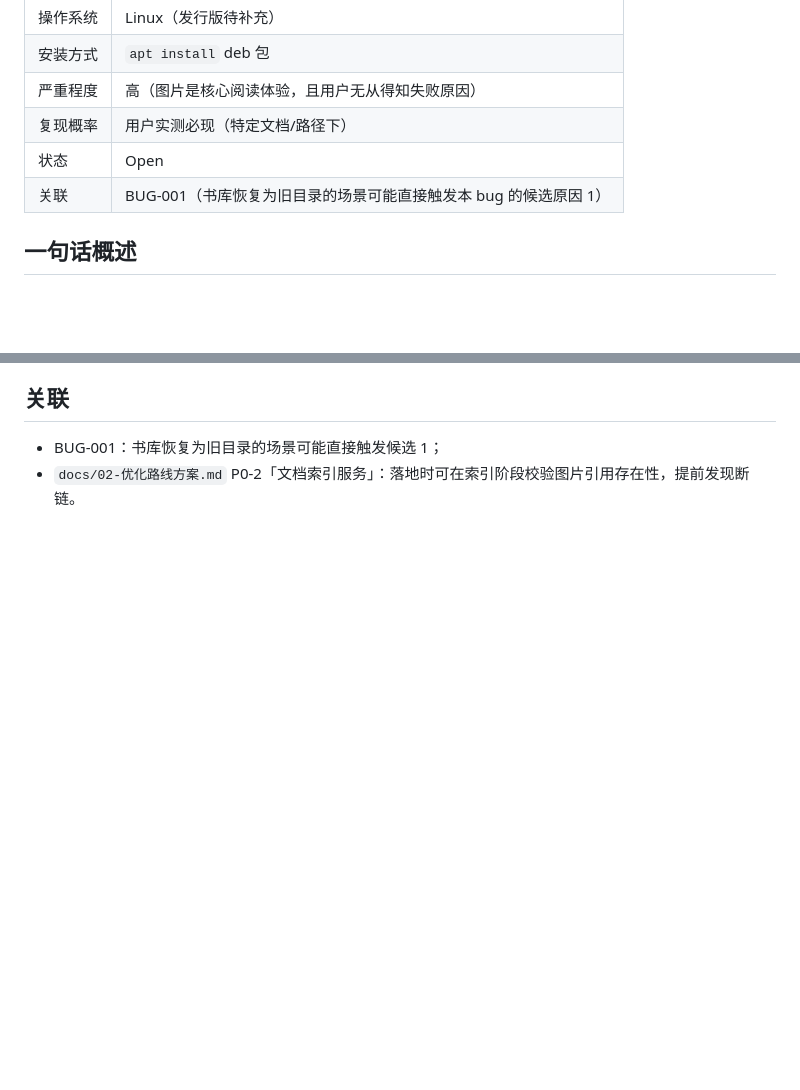
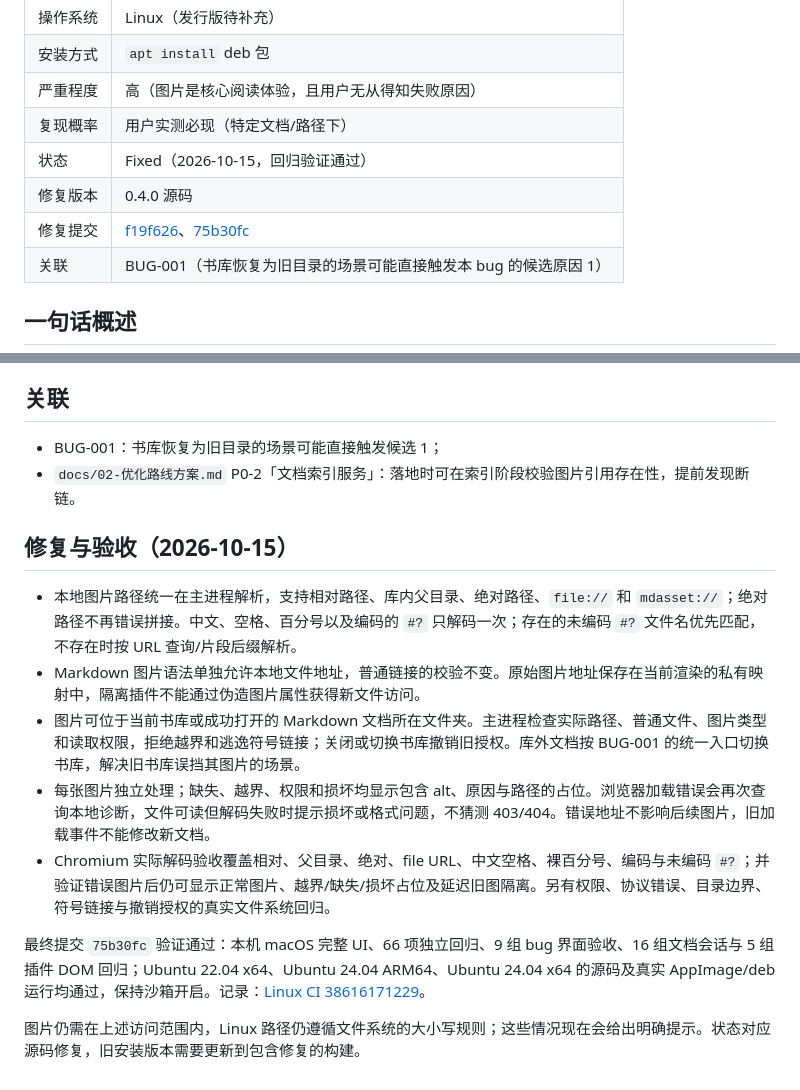
Before and after one commit to Fovercon/Inkleaf, a Markdown page: docs/bugs/BUG-002-Linux预览图片不渲染-20261014-1800.md, 2 parts joined by grey strips. Drawn GitHub-style; blank space fills up the shorter version.

Commit message:
Close BUG-001 and BUG-002 after macOS and Linux validation

```diff
--- a/docs/bugs/BUG-002-Linux预览图片不渲染-20261014-1800.md
+++ b/docs/bugs/BUG-002-Linux预览图片不渲染-20261014-1800.md
@@ -10,7 +10,9 @@
 | 安装方式 | `apt install` deb 包 |
 | 严重程度 | 高（图片是核心阅读体验，且用户无从得知失败原因） |
 | 复现概率 | 用户实测必现（特定文档/路径下） |
-| 状态 | Open |
+| 状态 | Fixed（2026-10-15，回归验证通过） |
+| 修复版本 | 0.4.0 源码 |
+| 修复提交 | [f19f626](https://github.com/Fovercon/Inkleaf/commit/f19f626963a5bf44dc43bee0a84c1aedfacc2829)、[75b30fc](https://github.com/Fovercon/Inkleaf/commit/75b30fcb23022c993e81ca3d5ed9945bf58f7379) |
 | 关联 | BUG-001（书库恢复为旧目录的场景可能直接触发本 bug 的候选原因 1） |
 
 ## 一句话概述
@@ -94,3 +96,15 @@ Linux 文件系统区分大小写。若 md 中写 `Assets/Pic.PNG` 而磁盘上
 
 - BUG-001：书库恢复为旧目录的场景可能直接触发候选 1；
 - `docs/02-优化路线方案.md` P0-2「文档索引服务」：落地时可在索引阶段校验图片引用存在性，提前发现断链。
+
+## 修复与验收（2026-10-15）
+
+- 本地图片路径统一在主进程解析，支持相对路径、库内父目录、绝对路径、`file://` 和 `mdasset://`；绝对路径不再错误拼接。中文、空格、百分号以及编码的 `#?` 只解码一次；存在的未编码 `#?` 文件名优先匹配，不存在时按 URL 查询/片段后缀解析。
+- Markdown 图片语法单独允许本地文件地址，普通链接的校验不变。原始图片地址保存在当前渲染的私有映射中，隔离插件不能通过伪造图片属性获得新文件访问。
+- 图片可位于当前书库或成功打开的 Markdown 文档所在文件夹。主进程检查实际路径、普通文件、图片类型和读取权限，拒绝越界和逃逸符号链接；关闭或切换书库撤销旧授权。库外文档按 BUG-001 的统一入口切换书库，解决旧书库误挡其图片的场景。
+- 每张图片独立处理；缺失、越界、权限和损坏均显示包含 alt、原因与路径的占位。浏览器加载错误会再次查询本地诊断，文件可读但解码失败时提示损坏或格式问题，不猜测 403/404。错误地址不影响后续图片，旧加载事件不能修改新文档。
+- Chromium 实际解码验收覆盖相对、父目录、绝对、file URL、中文空格、裸百分号、编码与未编码 `#?`；并验证错误图片后仍可显示正常图片、越界/缺失/损坏占位及延迟旧图隔离。另有权限、协议错误、目录边界、符号链接与撤销授权的真实文件系统回归。
+
+最终提交 `75b30fc` 验证通过：本机 macOS 完整 UI、66 项独立回归、9 组 bug 界面验收、16 组文档会话与 5 组插件 DOM 回归；Ubuntu 22.04 x64、Ubuntu 24.04 ARM64、Ubuntu 24.04 x64 的源码及真实 AppImage/deb 运行均通过，保持沙箱开启。记录：[Linux CI 38616171229](https://github.com/Fovercon/Inkleaf/actions/runs/38616171229)。
+
+图片仍需在上述访问范围内，Linux 路径仍遵循文件系统的大小写规则；这些情况现在会给出明确提示。状态对应源码修复，旧安装版本需要更新到包含修复的构建。
```
Also changed, not shown: docs/06-开发日志.md (+8 -0 lines), docs/bugs/BUG-001-打开书库无反应且重启后旧目录复活-20261014-1515.md (+16 -2 lines).
